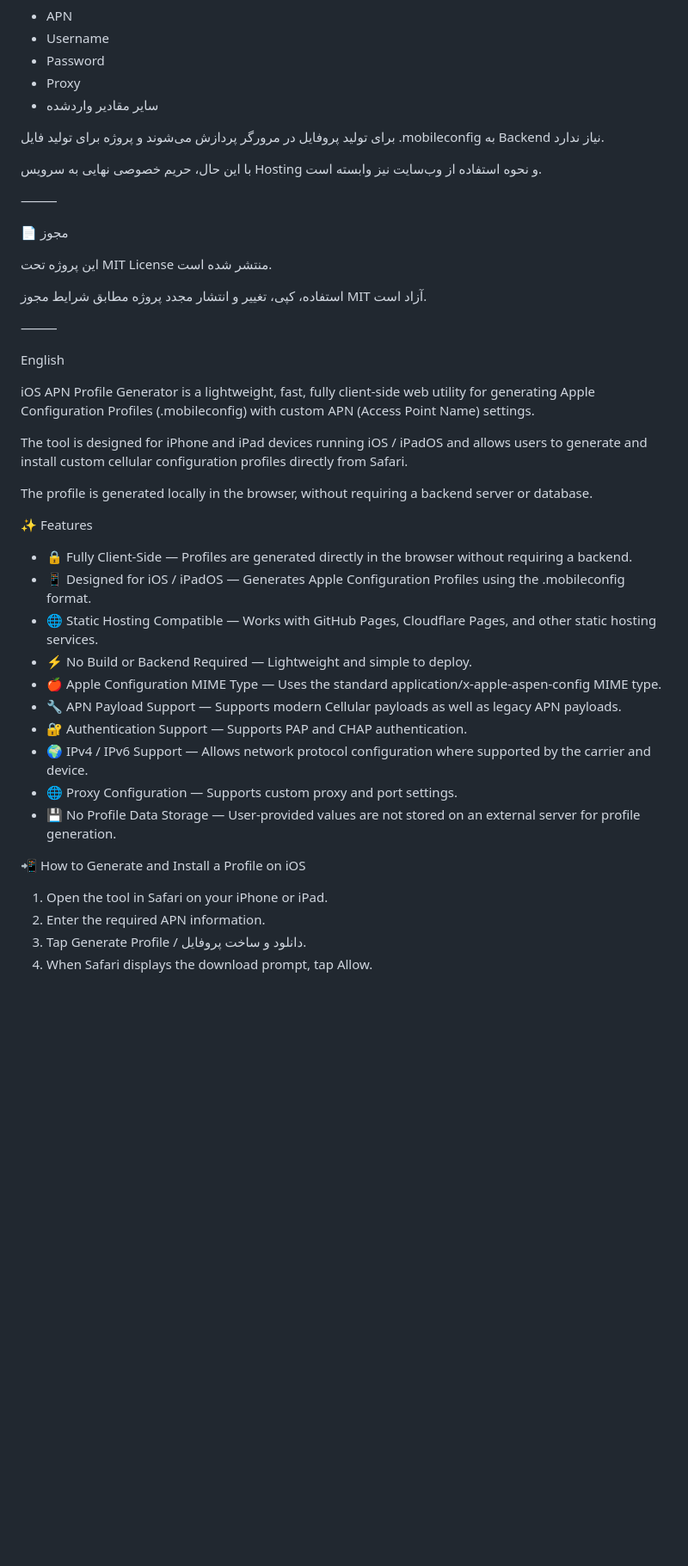
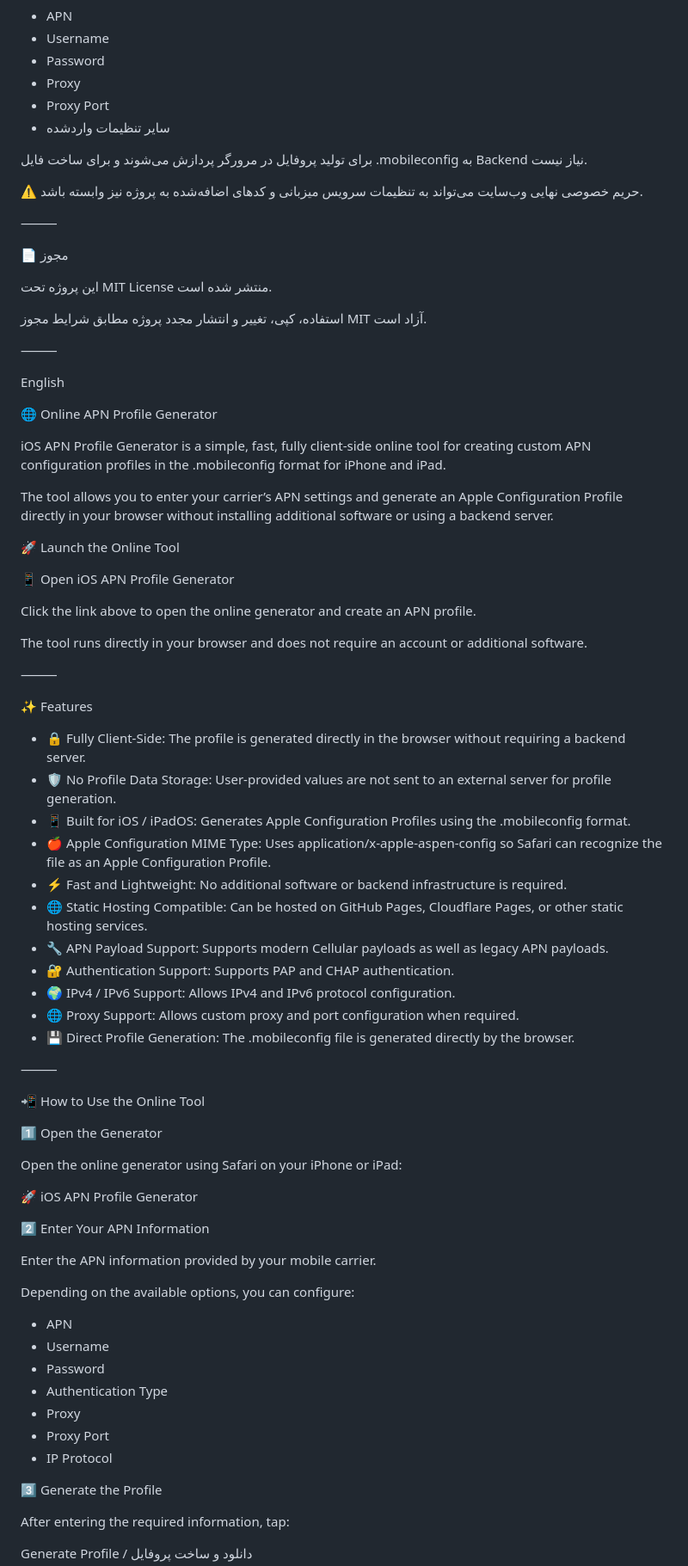
Before and after one commit to SE7O-SNA/iOS-APN-Profile-Generator, a Markdown page: README.md, the part around one of its changes. Shown at 86% size. Rendered like a GitHub page; blank space fills up the shorter version.

```diff
--- a/README.md
+++ b/README.md
@@ -112,11 +179,12 @@ iOS-APN-Profile-Generator/
 * Username
 * Password
 * Proxy
-* سایر مقادیر واردشده
+* Proxy Port
+* سایر تنظیمات واردشده
 
-برای تولید پروفایل در مرورگر پردازش می‌شوند و پروژه برای تولید فایل .mobileconfig به Backend نیاز ندارد.
+برای تولید پروفایل در مرورگر پردازش می‌شوند و برای ساخت فایل .mobileconfig به Backend نیاز نیست.
 
-با این حال، حریم خصوصی نهایی به سرویس Hosting و نحوه استفاده از وب‌سایت نیز وابسته است.
+⚠️ حریم خصوصی نهایی وب‌سایت می‌تواند به تنظیمات سرویس میزبانی و کدهای اضافه‌شده به پروژه نیز وابسته باشد.
 
 ⸻
 
@@ -132,28 +200,63 @@ iOS-APN-Profile-Generator/
 
 English
 
-iOS APN Profile Generator is a lightweight, fast, fully client-side web utility for generating Apple Configuration Profiles (.mobileconfig) with custom APN (Access Point Name) settings.
+🌐 Online APN Profile Generator
 
-The tool is designed for iPhone and iPad devices running iOS / iPadOS and allows users to generate and install custom cellular configuration profiles directly from Safari.
+iOS APN Profile Generator is a simple, fast, fully client-side online tool for creating custom APN configuration profiles in the .mobileconfig format for iPhone and iPad.
 
-The profile is generated locally in the browser, without requiring a backend server or database.
+The tool allows you to enter your carrier’s APN settings and generate an Apple Configuration Profile directly in your browser without installing additional software or using a backend server.
+
+🚀 Launch the Online Tool
+
+📱 Open iOS APN Profile Generator
+
+Click the link above to open the online generator and create an APN profile.
+
+The tool runs directly in your browser and does not require an account or additional software.
+
+⸻
 
 ✨ Features
 
-* 🔒 Fully Client-Side — Profiles are generated directly in the browser without requiring a backend.
-* 📱 Designed for iOS / iPadOS — Generates Apple Configuration Profiles using the .mobileconfig format.
-* 🌐 Static Hosting Compatible — Works with GitHub Pages, Cloudflare Pages, and other static hosting services.
-* ⚡ No Build or Backend Required — Lightweight and simple to deploy.
-* 🍎 Apple Configuration MIME Type — Uses the standard application/x-apple-aspen-config MIME type.
-* 🔧 APN Payload Support — Supports modern Cellular payloads as well as legacy APN payloads.
-* 🔐 Authentication Support — Supports PAP and CHAP authentication.
-* 🌍 IPv4 / IPv6 Support — Allows network protocol configuration where supported by the carrier and device.
-* 🌐 Proxy Configuration — Supports custom proxy and port settings.
-* 💾 No Profile Data Storage — User-provided values are not stored on an external server for profile generation.
+* 🔒 Fully Client-Side: The profile is generated directly in the browser without requiring a backend server.
+* 🛡️ No Profile Data Storage: User-provided values are not sent to an external server for profile generation.
+* 📱 Built for iOS / iPadOS: Generates Apple Configuration Profiles using the .mobileconfig format.
+* 🍎 Apple Configuration MIME Type: Uses application/x-apple-aspen-config so Safari can recognize the file as an Apple Configuration Profile.
+* ⚡ Fast and Lightweight: No additional software or backend infrastructure is required.
+* 🌐 Static Hosting Compatible: Can be hosted on GitHub Pages, Cloudflare Pages, or other static hosting services.
+* 🔧 APN Payload Support: Supports modern Cellular payloads as well as legacy APN payloads.
+* 🔐 Authentication Support: Supports PAP and CHAP authentication.
+* 🌍 IPv4 / IPv6 Support: Allows IPv4 and IPv6 protocol configuration.
+* 🌐 Proxy Support: Allows custom proxy and port configuration when required.
+* 💾 Direct Profile Generation: The .mobileconfig file is generated directly by the browser.
 
-📲 How to Generate and Install a Profile on iOS
+⸻
 
-1. Open the tool in Safari on your iPhone or iPad.
-2. Enter the required APN information.
-3. Tap Generate Profile / دانلود و ساخت پروفایل.
-4. When Safari displays the download prompt, tap Allow.
+📲 How to Use the Online Tool
+
+1️⃣ Open the Generator
+
+Open the online generator using Safari on your iPhone or iPad:
+
+🚀 iOS APN Profile Generator
+
+2️⃣ Enter Your APN Information
+
+Enter the APN information provided by your mobile carrier.
+
+Depending on the available options, you can configure:
+
+* APN
+* Username
+* Password
+* Authentication Type
+* Proxy
+* Proxy Port
+* IP Protocol
+
+3️⃣ Generate the Profile
+
+After entering the required information, tap:
+
+Generate Profile / دانلود و ساخت پروفایل
+
```
Also changed, not shown: other parts of README.md (+172 -76 lines).
